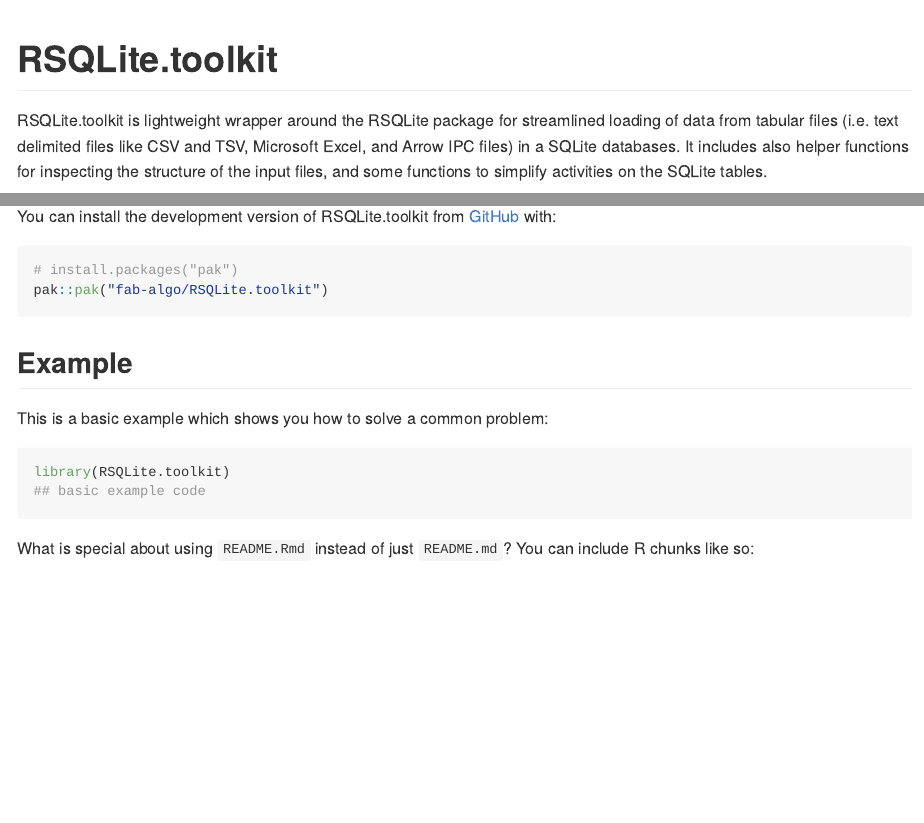
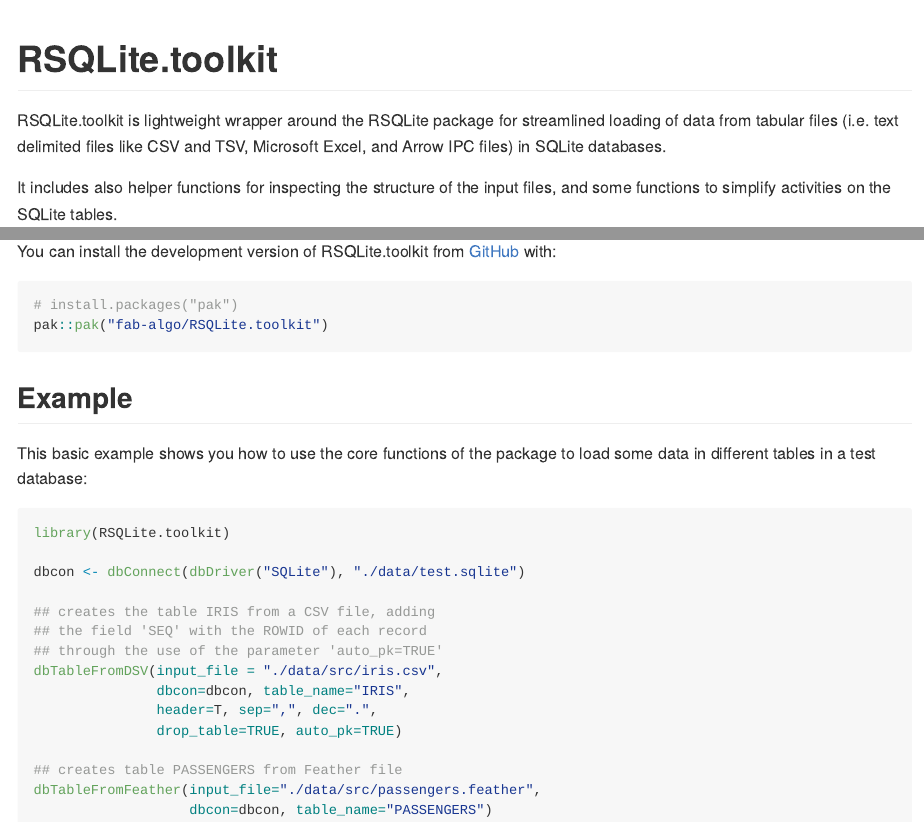
Before and after one commit to fab-algo/RSQLite.toolkit, an R Markdown document (README.Rmd): the page in a window 1100 px wide, from its top, and a second part further down, joined at a grey line. The pictures show the output file README.md that the author committed with the source, drawn offline in the style of GitHub.

Commit message:
ver: 0.0.0.9906 Modified README, catched one bug

````diff
--- a/README.Rmd
+++ b/README.Rmd
@@ -20,8 +20,9 @@
 
 RSQLite.toolkit is lightweight wrapper around the RSQLite package for
 streamlined loading of data from tabular files (i.e. text delimited
-files like CSV and TSV, Microsoft Excel, and Arrow IPC files) in a
+files like CSV and TSV, Microsoft Excel, and Arrow IPC files) in
 SQLite databases.
+
 It includes also helper functions for inspecting the structure of the
 input files, and some functions to simplify activities on the SQLite
 tables.
@@ -38,11 +39,23 @@
 
 ## Example
 
-This is a basic example which shows you how to solve a common problem:
+This basic example shows you how to use the core functions of the package
+to load some data in different tables in a test database:
 
-```{r example}
+```{r example, eval = FALSE}
 library(RSQLite.toolkit)
-## basic example code
+
+dbcon <- dbConnect(dbDriver("SQLite"), "./data/test.sqlite")
+
+## creates the table IRIS from a CSV file, adding
+## the field 'SEQ' with the ROWID of each record
+## through the use of the parameter 'auto_pk=TRUE'
+dbTableFromDSV(input_file = "./data/src/iris.csv",
+               dbcon=dbcon, table_name="IRIS",
+               header=T, sep=",", dec=".",
+               drop_table=TRUE, auto_pk=TRUE)
+
+## creates table PASSENGERS from Feather file
+dbTableFromFeather(input_file="./data/src/passengers.feather",
+                   dbcon=dbcon, table_name="PASSENGERS")
 ```
-
-What is special about using `README.Rmd` instead of just `README.md`? You can include R chunks like so:
````
Also changed, not shown: R/dbTableFromDSV.R (+3 -1 lines), R/dbTableFromFeather.R (+4 -2 lines), R/dbTableFromXlsx.R (+3 -1 lines), README.md, README.Rmd (14 more changed lines), 1 other file.
